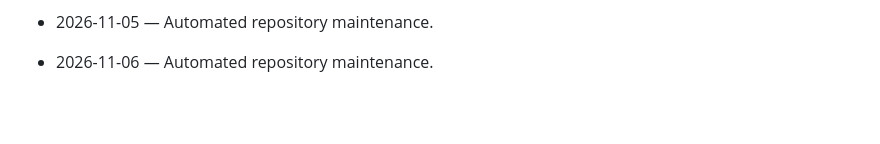
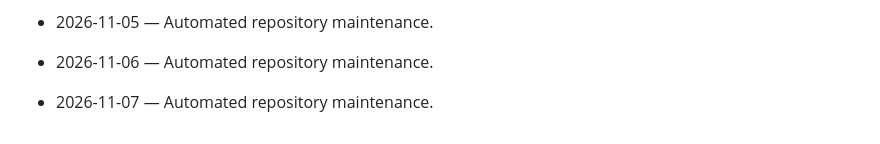
Before and after one commit to Mahnoor-Khizar/AutoXpress-by-Mahnoor, a Markdown page: DAILY_ACTIVITY.md, the part around the change. Rendered like a GitHub page; blank space fills up the shorter version.

Commit message:
chore: daily maintenance

```diff
--- a/DAILY_ACTIVITY.md
+++ b/DAILY_ACTIVITY.md
@@ -151,3 +151,5 @@ This file is maintained automatically.
 - 2026-11-05 — Automated repository maintenance.
 
 - 2026-11-06 — Automated repository maintenance.
+
+- 2026-11-07 — Automated repository maintenance.
```
